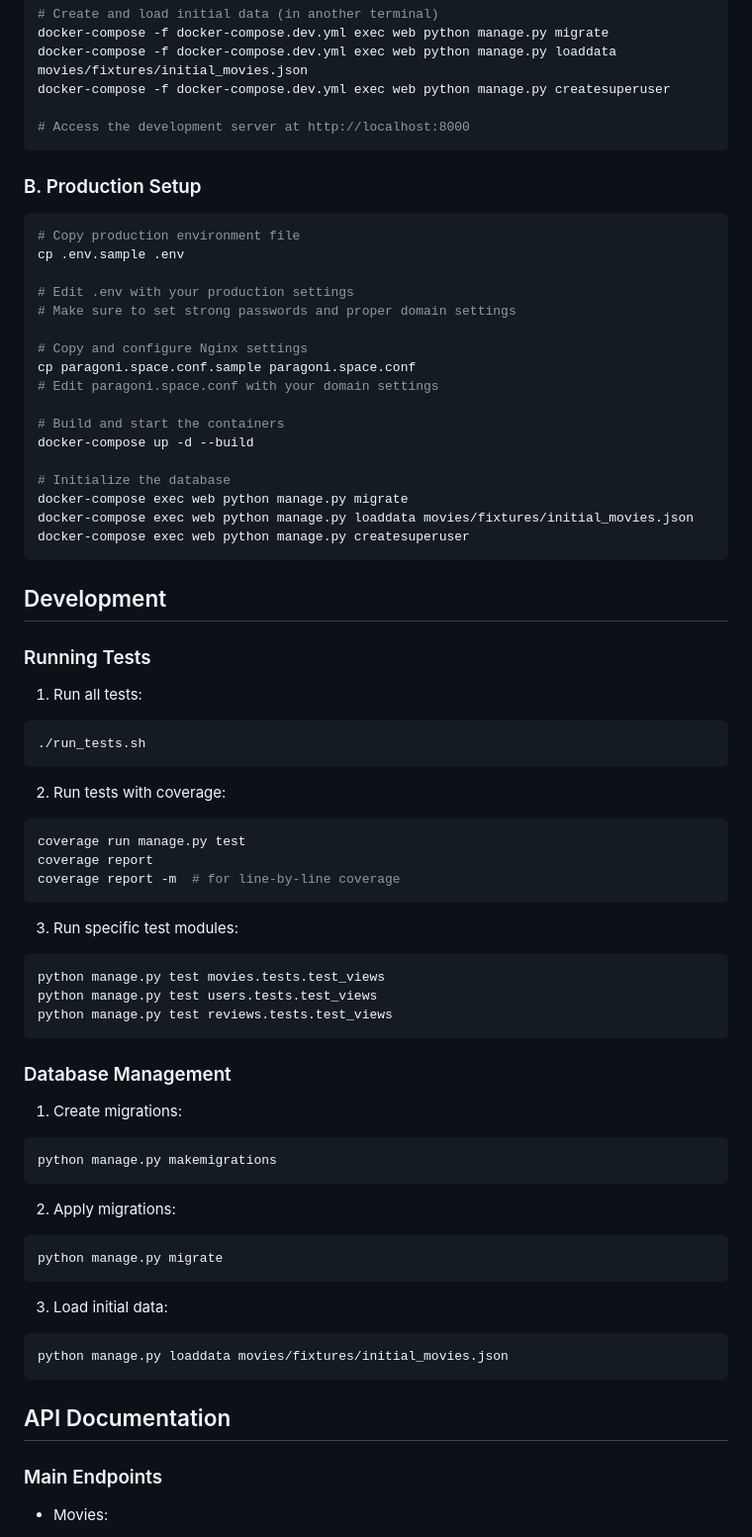
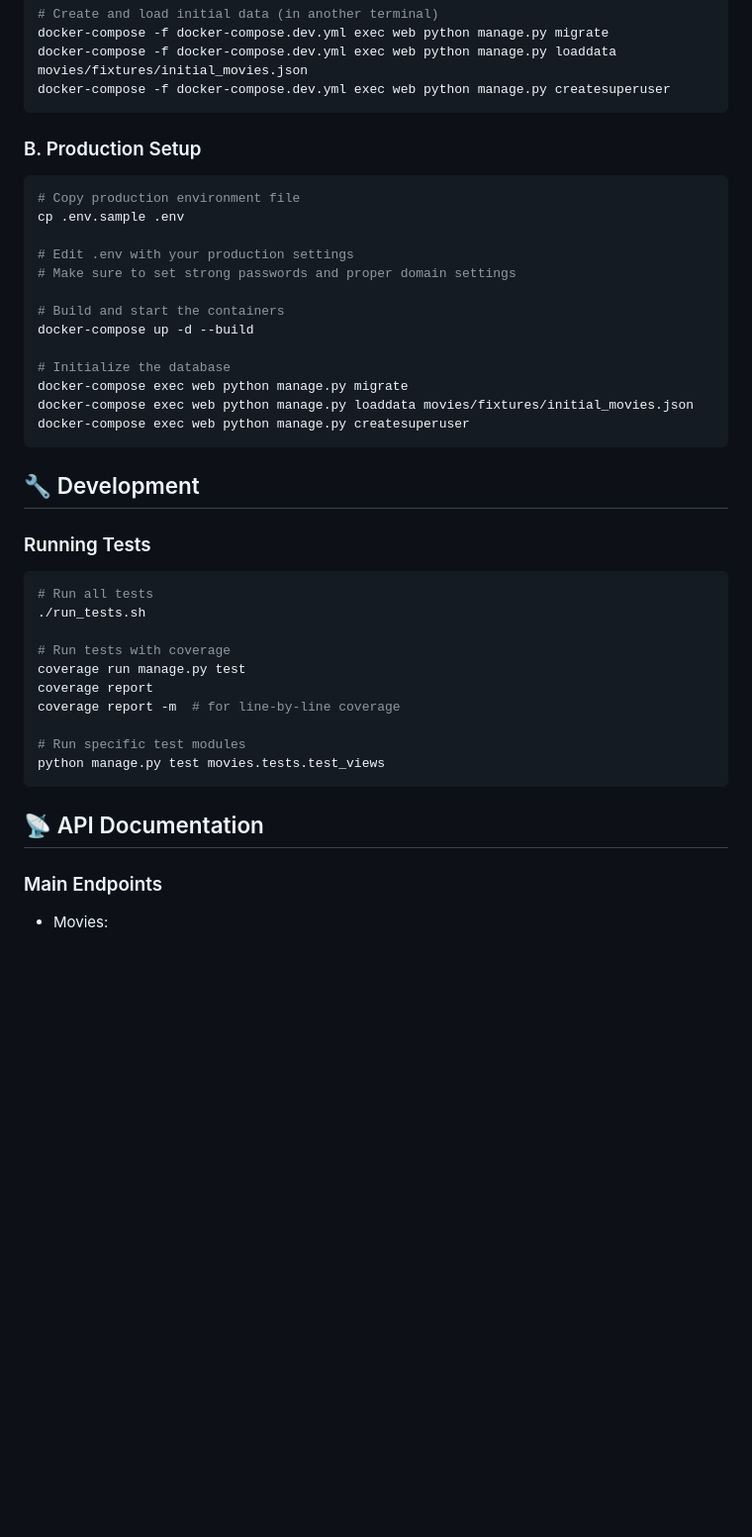
Before and after one commit to maria-v-ch/movie-rating-platform, a Markdown page: README.md, the part around the change printed below. Shown: that part at 99% size. GitHub-like rendering; blank space fills up the shorter version.

````diff
--- a/README.md
+++ b/README.md
@@ -61,8 +61,6 @@ docker-compose -f docker-compose.dev.yml up --build
 docker-compose -f docker-compose.dev.yml exec web python manage.py migrate
 docker-compose -f docker-compose.dev.yml exec web python manage.py loaddata movies/fixtures/initial_movies.json
 docker-compose -f docker-compose.dev.yml exec web python manage.py createsuperuser
-
-# Access the development server at http://localhost:8000
 ```
 
 ### B. Production Setup
@@ -73,10 +71,6 @@ cp .env.sample .env
 # Edit .env with your production settings
 # Make sure to set strong passwords and proper domain settings
 
-# Copy and configure Nginx settings
-cp paragoni.space.conf.sample paragoni.space.conf
-# Edit paragoni.space.conf with your domain settings
-
 # Build and start the containers
 docker-compose up -d --build
 
@@ -86,47 +80,23 @@ docker-compose exec web python manage.py loaddata movies/fixtures/initial_movies
 docker-compose exec web python manage.py createsuperuser
 ```
 
-## Development
+## 🔧 Development
 
 ### Running Tests
+```bash
+# Run all tests
+./run_tests.sh
 
-1. Run all tests:
-```bash
-./run_tests.sh
-```
-
-2. Run tests with coverage:
-```bash
+# Run tests with coverage
 coverage run manage.py test
 coverage report
 coverage report -m  # for line-by-line coverage
+
+# Run specific test modules
+python manage.py test movies.tests.test_views
 ```
 
-3. Run specific test modules:
-```bash
-python manage.py test movies.tests.test_views
-python manage.py test users.tests.test_views
-python manage.py test reviews.tests.test_views
-```
-
-### Database Management
-
-1. Create migrations:
-```bash
-python manage.py makemigrations
-```
-
-2. Apply migrations:
-```bash
-python manage.py migrate
-```
-
-3. Load initial data:
-```bash
-python manage.py loaddata movies/fixtures/initial_movies.json
-```
-
-## API Documentation
+## 📡 API Documentation
 
 ### Main Endpoints
 
````
Also changed, not shown: other parts of README.md (+67 -44 lines).
